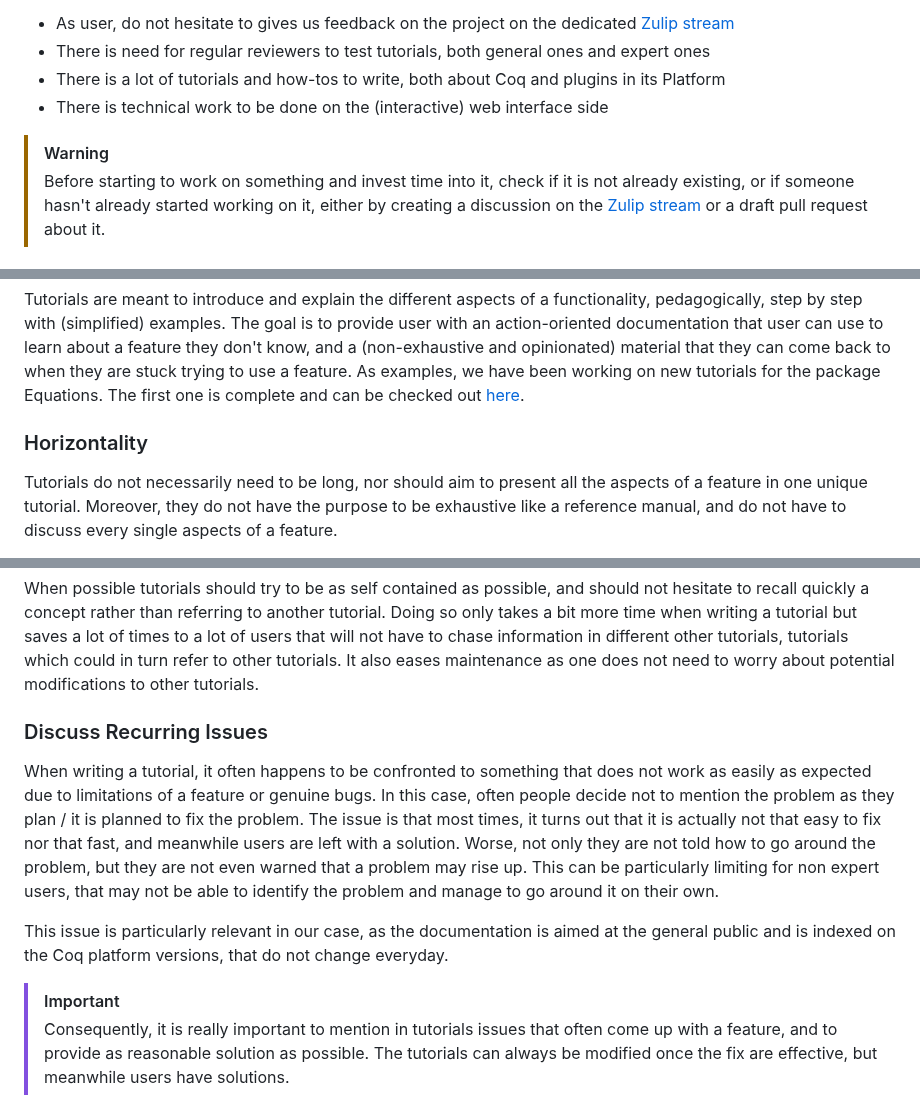
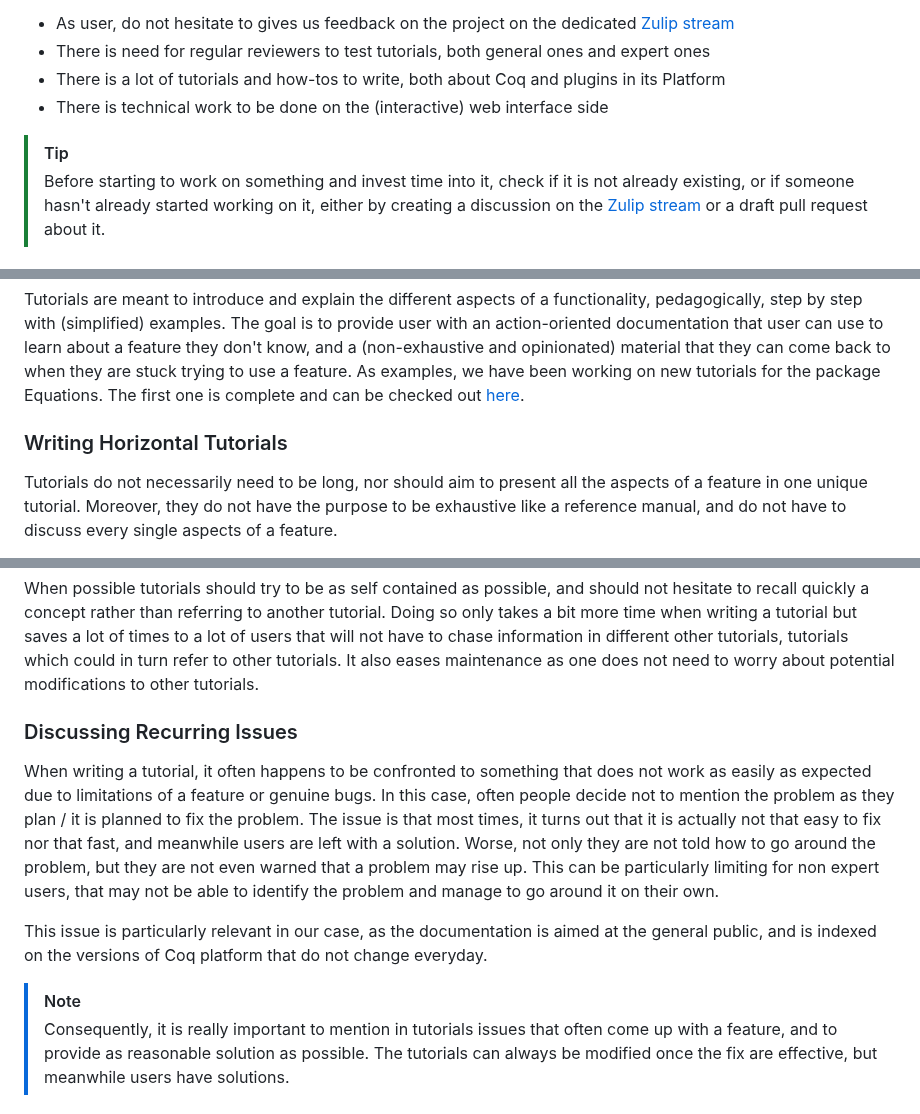
Before and after one commit to coq/platform-docs, a Markdown page: CONTRIBUTING.md, 3 parts joined by grey strips. GitHub-like rendering.

```diff
--- a/CONTRIBUTING.md
+++ b/CONTRIBUTING.md
@@ -13,7 +13,7 @@ There are different possible ways to contribute depending on your time and techn
 - There is technical work to be done on the (interactive) web interface side
 
 
-> [!WARNING]
+> [!TIP]
 > Before starting to work on something and invest time into it, check if it is not already existing,
 > or if someone hasn't already started working on it, either by creating a discussion on the [Zulip stream](https://coq.zulipchat.com/#narrow/stream/437203-Platform-docs) or a draft pull request about it.
 
@@ -82,7 +82,7 @@ As examples, we have been working on new tutorials for the package Equations.
 The first one is complete and can be checked out [here](src/Tutorial_Equations_basics.v).
 
 
-### Horizontality
+### Writing Horizontal Tutorials
 
 Tutorials do not necessarily need to be long, nor should aim to present
 all the aspects of a feature in one unique tutorial.
@@ -104,7 +104,7 @@ Doing so only takes a bit more time when writing a tutorial but saves a lot of t
 that will not have to chase information in different other tutorials, tutorials which could in turn refer to other tutorials.
 It also eases maintenance as one does not need to worry about potential modifications to other tutorials.
 
-### Discuss Recurring Issues
+### Discussing Recurring Issues
 
 When writing a tutorial, it often happens to be confronted to something that
 does not work as easily as expected due to limitations of a feature or genuine bugs.
@@ -118,10 +118,10 @@ This can be particularly limiting for non expert users, that may not be able
 to identify the problem and manage to go around it on their own.
 
 This issue is particularly relevant in our case, as the documentation is aimed
-at the general public and is indexed on the Coq platform versions,
+at the general public, and is indexed on the versions of Coq platform
 that do not change everyday.
 
-> [!IMPORTANT]
+> [!NOTE]
 > Consequently, it is really important to mention in tutorials issues that
 > often come up with a feature, and to provide as reasonable solution as possible.
 > The tutorials can always be modified once the fix are effective, but meanwhile
```
